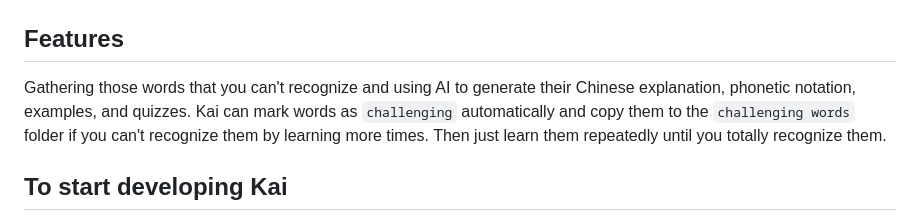
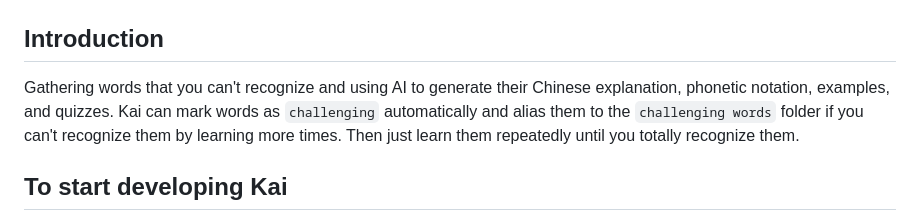
Before and after one commit to YanceyOfficial/kai, a Markdown page: README.md, the part around the change. Rendered like a GitHub page.

Commit message:
docs: update README.md

```diff
--- a/README.md
+++ b/README.md
@@ -11,9 +11,9 @@ Flashcards APP using AI for learning words.
 | ------------------------------- | ------------------------------------------------------- | ----------------------------------------------------------- | ----------------------------------------------------------- |
 | ![word](./screenshots/word.PNG) | ![word_explanation](./screenshots/word_explanation.PNG) | ![quiz_spilt_combine](./screenshots/quiz_spilt_combine.PNG) | ![quiz_single_choice](./screenshots/quiz_single_choice.PNG) |
 
-## Features
+## Introduction
 
-Gathering those words that you can't recognize and using AI to generate their Chinese explanation, phonetic notation, examples, and quizzes. Kai can mark words as `challenging` automatically and copy them to the `challenging words` folder if you can't recognize them by learning more times. Then just learn them repeatedly until you totally recognize them.
+Gathering words that you can't recognize and using AI to generate their Chinese explanation, phonetic notation, examples, and quizzes. Kai can mark words as `challenging` automatically and alias them to the `challenging words` folder if you can't recognize them by learning more times. Then just learn them repeatedly until you totally recognize them.
 
 ## To start developing Kai
 
```
